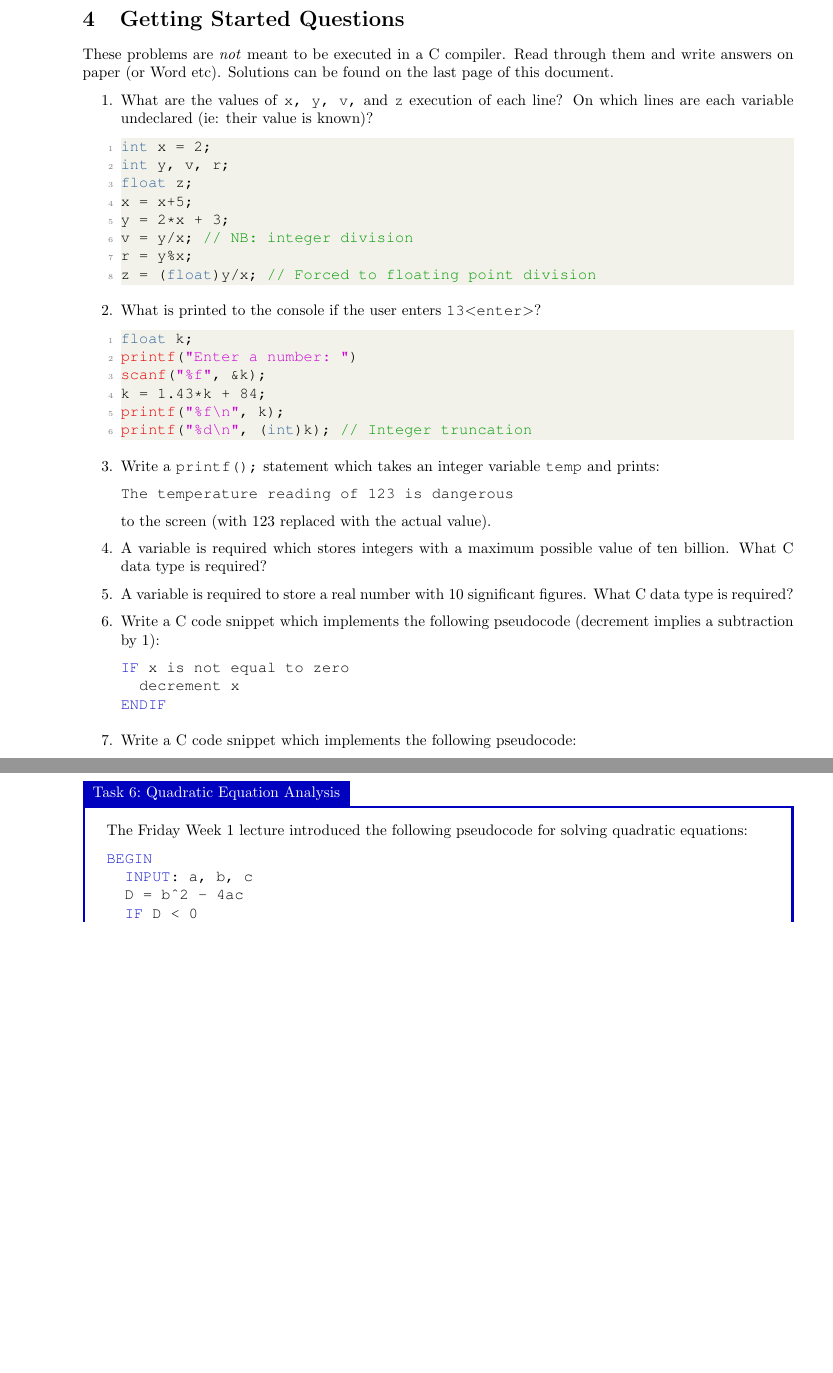
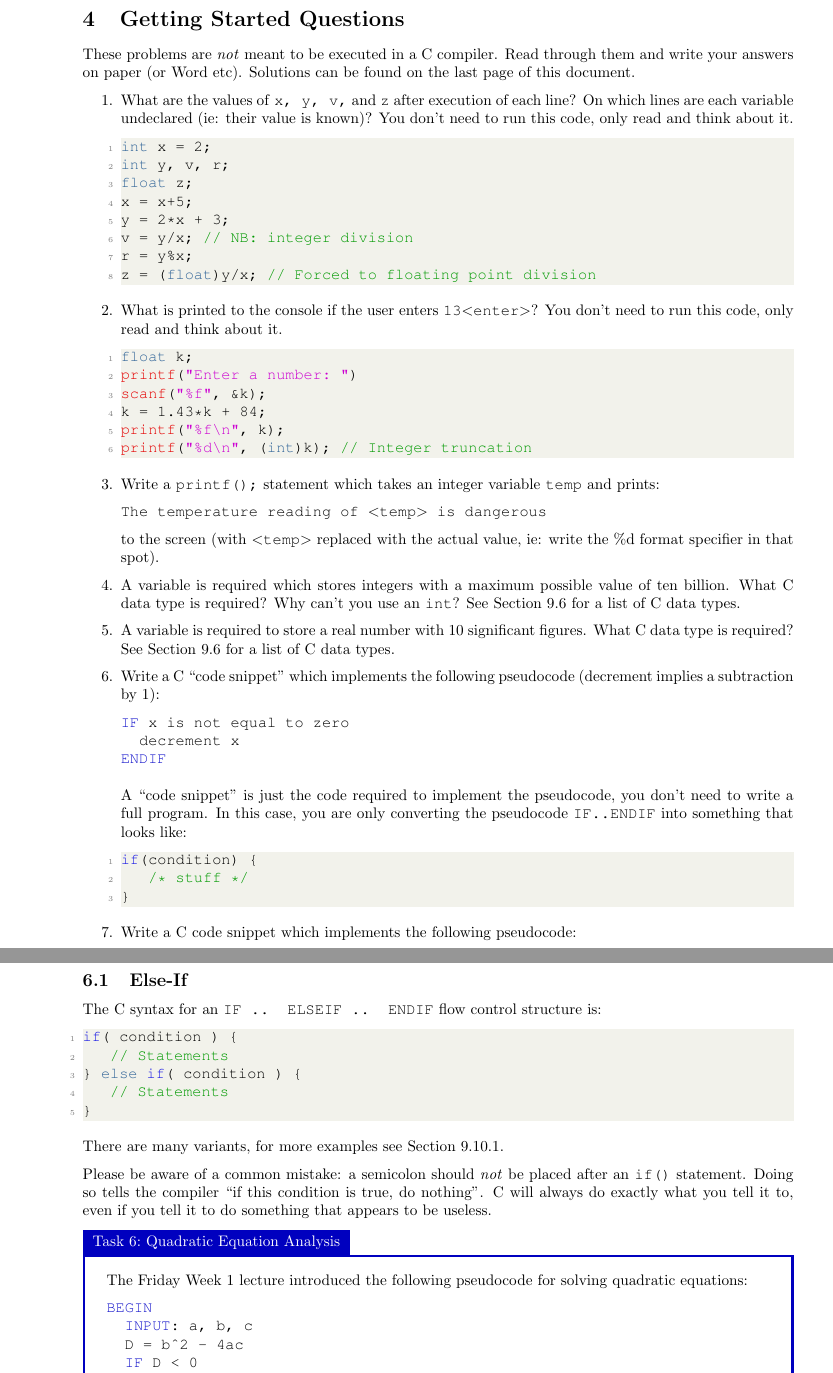
Before and after one commit to bschulznewy/engg1003, a LaTeX document (Labs/LabWk2.tex): two parts of pages 3 and 10 of 19 before the commit and two parts of pages 3 and 11 of 20 after it, joined at a grey line, cut so that both start at the same text, the shorter picture padded with empty space. Compiled offline with pdfLaTeX.

Commit message:
Tweaked the lab document in response to feedback.

```diff
--- a/Labs/LabWk2.tex
+++ b/Labs/LabWk2.tex
@@ -129,10 +129,10 @@ it means that the data type and format specifier don't match. You have made a mi
 \pagebreak
 \section{Getting Started Questions}
 
-These problems are \textit{not} meant to be executed in a C compiler. Read through them and write answers on paper (or Word etc). Solutions can be found on the last page of this document.
+These problems are \textit{not} meant to be executed in a C compiler. Read through them and write your answers on paper (or Word etc). Solutions can be found on the last page of this document.
 
 \begin{enumerate}
-\item What are the values of \texttt{x, y, v,} and \texttt{z} execution of each line? On which lines are each variable undeclared (ie: their value is known)?
+\item What are the values of \texttt{x, y, v,} and \texttt{z} after execution of each line? On which lines are each variable undeclared (ie: their value is known)? You don't need to run this code, only read and think about it.
 \begin{lstlisting}[style=CStyle]
 int x = 2;
 int y, v, r;
@@ -143,7 +143,7 @@ v = y/x; // NB: integer division
 r = y%x;
 z = (float)y/x; // Forced to floating point division
 \end{lstlisting}
-\item What is printed to the console if the user enters \texttt{13$<$enter$>$}?
+\item What is printed to the console if the user enters \texttt{13$<$enter$>$}? You don't need to run this code, only read and think about it.
 \begin{lstlisting}[style=CStyle]
 float k;
 printf("Enter a number: ")
@@ -154,16 +154,24 @@ printf("%d\n", (int)k); // Integer truncation
 \end{lstlisting}
 \item Write a \texttt{printf();} statement which takes an integer variable \texttt{temp} and prints:
 
-\texttt{The temperature reading of 123 is dangerous}
+\texttt{The temperature reading of $<$temp$>$ is dangerous}
 
-to the screen (with 123 replaced with the actual value).
-\item A variable is required which stores integers with a maximum possible value of ten billion. What C data type is required?
-\item A variable is required to store a real number with 10 significant figures. What C data type is required?
-\item Write a C code snippet which implements the following pseudocode (decrement implies a subtraction by 1):
+to the screen (with \texttt{$<$temp$>$} replaced with the actual value, ie: write the \%d format specifier in that spot).
+\item A variable is required which stores integers with a maximum possible value of ten billion. What C data type is required? Why can't you use an \texttt{int}? See Section \ref{sec:datatypes} for a list of C data types.
+\item A variable is required to store a real number with 10 significant figures. What C data type is required? See Section \ref{sec:datatypes} for a list of C data types.
+\item Write a C ``code snippet'' which implements the following pseudocode (decrement implies a subtraction by 1):
 \begin{lstlisting}[style=pseudo]
 IF x is not equal to zero
 	decrement x
 ENDIF
+\end{lstlisting}
+
+A ``code snippet'' is just the code required to implement the pseudocode, you don't need to write a full program. In this case, you are only converting the pseudocode \texttt{IF..ENDIF} into something that looks like:
+
+\begin{lstlisting}[style=CStyle]
+if(condition) {
+	/* stuff */
+}
 \end{lstlisting}
 
 \item Write a C code snippet which implements the following pseudocode:
@@ -418,6 +430,23 @@ To calculate precision you will need to explicitly save $x_k$ and $x_{k-1}$ in d
 \\ \\
 \textbf{Hint:} You can place \texttt{printf();} statements inside the loop to help you debug. Calculate the series of $x_n$'s for a particular value (eg: $\sqrt{2}=1.4142$) by hand (with the same value for $x_0$) so that you can compare your program's output with an output you have confidence in.
 \end{task}\label{tsk:sqrt}
+
+\pagebreak
+\subsection{Else-If}
+
+The C syntax for an \texttt{IF .. ELSEIF .. ENDIF} flow control structure is:
+
+\begin{lstlisting}[style=CStyle]
+if( condition ) {
+	// Statements
+} else if( condition ) {
+	// Statements
+}
+\end{lstlisting}
+
+There are many variants, for more examples see Section \ref{sec:if}.
+
+Please be aware of a common mistake: a semicolon should \textit{not} be placed after an \texttt{if()} statement. Doing so tells the compiler ``if this condition is true, do nothing''. C will always do exactly what you tell it to, even if you tell it to do something that appears to be useless.
 
 \begin{task}{Quadratic Equation Analysis}{}
 The Friday Week 1 lecture introduced the following pseudocode for solving quadratic equations:
```
Also changed, not shown: Labs/LabWk2.pdf, Labs/LabWk2.tex (14 more changed lines).
